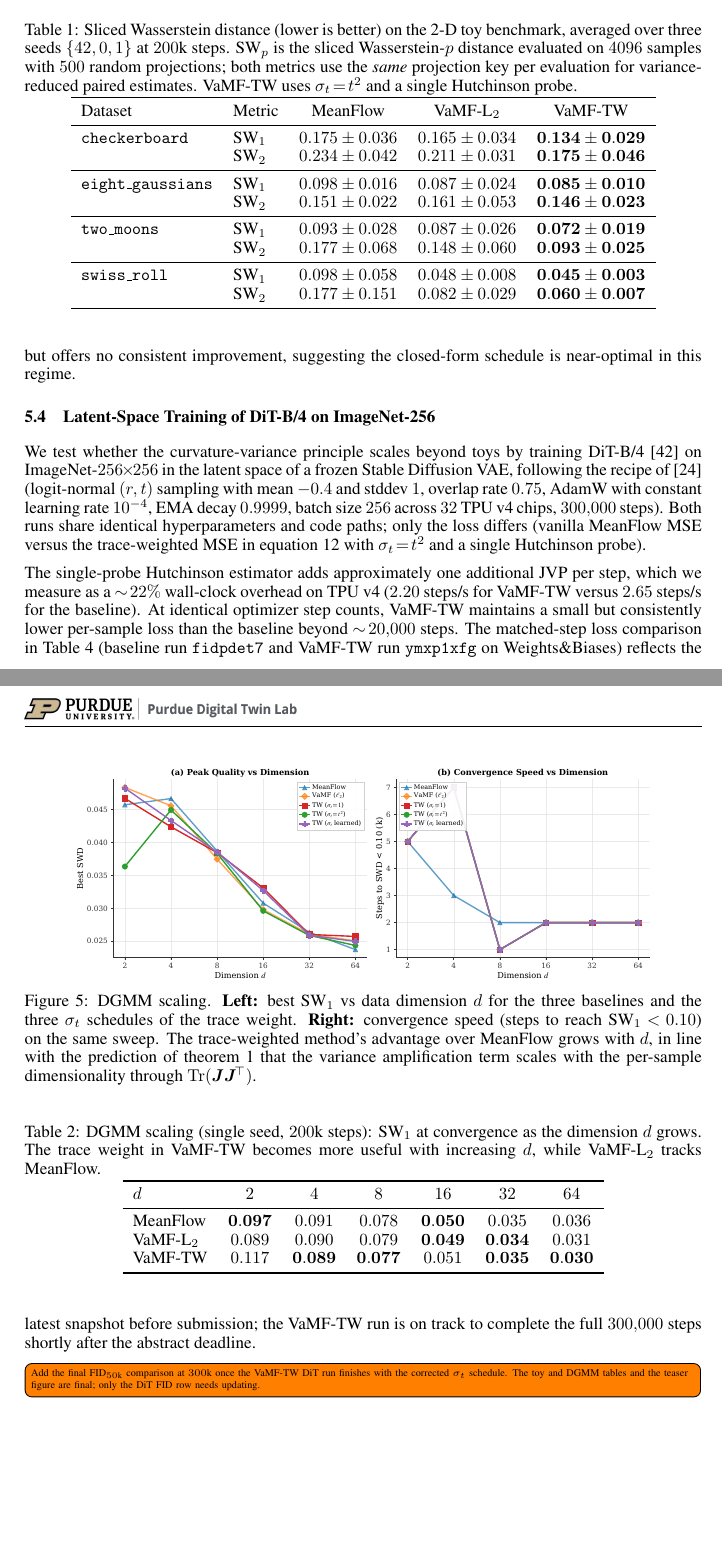
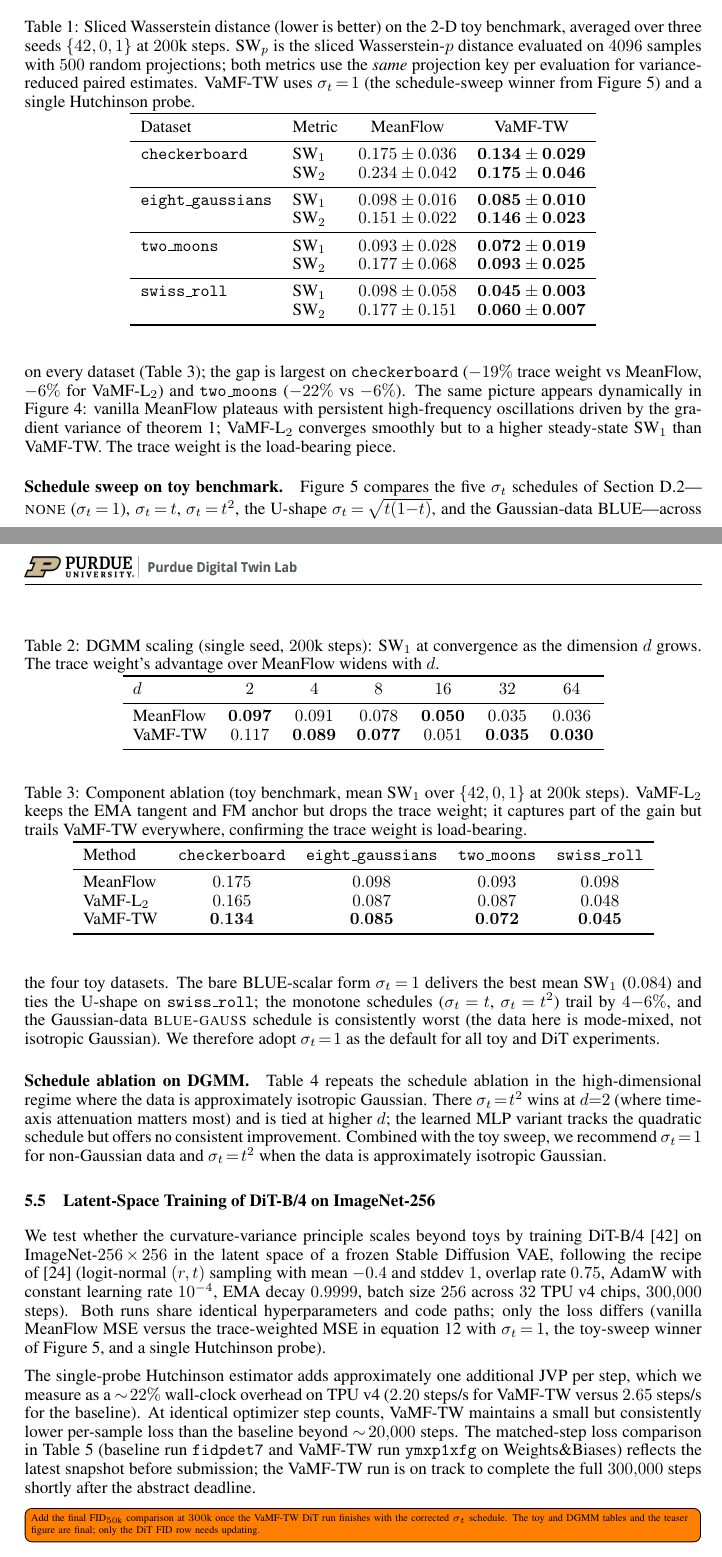
Before and after one commit to PurdueDigitalTwin/research, a LaTeX paper (src/projects/generative/vamf/report/main.tex, which reads src/projects/generative/vamf/report/contents/experiment.tex): two parts of pages 10 and 11 of 21 before the commit and two parts of pages 9 and 10 of 21 after it, joined at a grey line, cut so that both start at the same text, the shorter picture padded with empty space. Compiled offline with pdfLaTeX.

Commit message:
feat: Updated report for VaMF with new structure
Signed-off-by: Juanwu Lu <juanwu@purdue.edu>

```diff
--- a/src/projects/generative/vamf/report/contents/experiment.tex
+++ b/src/projects/generative/vamf/report/contents/experiment.tex
@@ -34,25 +28,24 @@ We first probe the per-sample loss variance and Jacobian-deviation norm on a fro
-    \label{fig: swiss-roll-stability}
 \end{figure}
 
 \begin{table}[t]
     \centering
-    \caption{Sliced Wasserstein distance (lower is better) on the 2-D toy benchmark, averaged over three seeds $\{42,0,1\}$ at $200$k steps. SW$_p$ is the sliced Wasserstein-$p$ distance evaluated on $4096$ samples with $500$ random projections; both metrics use the \emph{same} projection key per evaluation for variance-reduced paired estimates. VaMF-TW uses $\sigma_t\!=\!t^{2}$ and a single Hutchinson probe.}
+    \caption{Sliced Wasserstein distance (lower is better) on the 2-D toy benchmark, averaged over three seeds $\{42,0,1\}$ at $200$k steps. SW$_p$ is the sliced Wasserstein-$p$ distance evaluated on $4096$ samples with $500$ random projections; both metrics use the \emph{same} projection key per evaluation for variance-reduced paired estimates. VaMF-TW uses $\sigma_t\!=\!1$ (the schedule-sweep winner from~\Cref{fig: toy-sigma-sweep}) and a single Hutchinson probe.}
     \label{tab: toy}
-    \begin{tabular}{llccc}
+    \begin{tabular}{llcc}
         \toprule
-        Dataset & Metric & MeanFlow & VaMF-L$_2$ & VaMF-TW \\
+        Dataset & Metric & MeanFlow & VaMF-TW \\
         \midrule
-        \texttt{checkerboard}    & SW$_1$ & $0.175 \pm 0.036$ & $0.165 \pm 0.034$ & $\mathbf{0.134 \pm 0.029}$ \\
-                                 & SW$_2$ & $0.234 \pm 0.042$ & $0.211 \pm 0.031$ & $\mathbf{0.175 \pm 0.046}$ \\
+        \texttt{checkerboard}    & SW$_1$ & $0.175 \pm 0.036$ & $\mathbf{0.134 \pm 0.029}$ \\
+                                 & SW$_2$ & $0.234 \pm 0.042$ & $\mathbf{0.175 \pm 0.046}$ \\
         \midrule
-        \texttt{eight\_gaussians}& SW$_1$ & $0.098 \pm 0.016$ & $0.087 \pm 0.024$ & $\mathbf{0.085 \pm 0.010}$ \\
-                                 & SW$_2$ & $0.151 \pm 0.022$ & $0.161 \pm 0.053$ & $\mathbf{0.146 \pm 0.023}$ \\
+        \texttt{eight\_gaussians}& SW$_1$ & $0.098 \pm 0.016$ & $\mathbf{0.085 \pm 0.010}$ \\
+                                 & SW$_2$ & $0.151 \pm 0.022$ & $\mathbf{0.146 \pm 0.023}$ \\
         \midrule
-        \texttt{two\_moons}      & SW$_1$ & $0.093 \pm 0.028$ & $0.087 \pm 0.026$ & $\mathbf{0.072 \pm 0.019}$ \\
-                                 & SW$_2$ & $0.177 \pm 0.068$ & $0.148 \pm 0.060$ & $\mathbf{0.093 \pm 0.025}$ \\
+        \texttt{two\_moons}      & SW$_1$ & $0.093 \pm 0.028$ & $\mathbf{0.072 \pm 0.019}$ \\
+                                 & SW$_2$ & $0.177 \pm 0.068$ & $\mathbf{0.093 \pm 0.025}$ \\
         \midrule
-        \texttt{swiss\_roll}     & SW$_1$ & $0.098 \pm 0.058$ & $0.048 \pm 0.008$ & $\mathbf{0.045 \pm 0.003}$ \\
-                                 & SW$_2$ & $0.177 \pm 0.151$ & $0.082 \pm 0.029$ & $\mathbf{0.060 \pm 0.007}$ \\
+        \texttt{swiss\_roll}     & SW$_1$ & $0.098 \pm 0.058$ & $\mathbf{0.045 \pm 0.003}$ \\
+                                 & SW$_2$ & $0.177 \pm 0.151$ & $\mathbf{0.060 \pm 0.007}$ \\
         \bottomrule
     \end{tabular}
 \end{table}
@@ -61,8 +54,2 @@ We first probe the per-sample loss variance and Jacobian-deviation norm on a fro
 \label{subsec: exp-dgmm}
 
-We sweep the data dimensionality on the dense Gaussian mixture (DGMM) defined in our toy framework---$64$ overlapping isotropic components on a unit sphere of radius $1.5$ in $\mathbb{R}^{d}$, $d\!\in\!\{2,4,8,16,32,64\}$---which is constructed so that variance amplification dominates the optimization landscape. \Cref{tab: dgmm-scale} and \Cref{fig: dgmm-scaling} report SW$_1$ at convergence (seed $42$, single run per cell). VaMF-TW is the best or tied-best for every dimension $d\!\ge\!4$, and the gap to MeanFlow widens with $d$ (e.g.\ $-16.5\%$ at $d{=}64$ versus $+20.1\%$ at $d{=}2$, where the curvature term is too small to matter). \Cref{tab: sigma} ablates the schedule $\sigma_t$ in~\eqref{eq: trace-weight}: $\sigma_t\!=\!t^{2}$ is best or tied-best on five of six dimensions, justifying it as our default; $\sigma_t\!=\!1$ is competitive in low dimension but loses at $d{=}2$, where the curvature term lacks the time-axis attenuation; the learned MLP variant tracks the quadratic schedule but offers no consistent improvement, suggesting the closed-form schedule is near-optimal in this regime.
-
-\begin{figure}[t]
-    \centering
-    \includegraphics[width=0.85\textwidth]{assets/figures/toy_dgmm_scaling.pdf}
-    \caption{DGMM scaling. \textbf{Left:} best SW$_1$ vs data dimension $d$ for the three baselines and the three $\sigma_t$ schedules of the trace weight. \textbf{Right:} convergence speed (steps to reach SW$_1\!<\!0.10$) on the same sweep. The trace-weighted method's advantage over MeanFlow grows with $d$, in line with the prediction of~\cref{thm: jacobi-variance} that the variance amplification term scales with the per-sample dimensionality through $\Tr(\mJ\mJ^{\!\top})$.}
@@ -71,19 +57,34 @@ We sweep the data dimensionality on the dense Gaussian mixture (DGMM) defined in
 
 \begin{table}[t]
     \centering
-    \caption{DGMM scaling (single seed, $200$k steps): SW$_1$ at convergence as the dimension $d$ grows. The trace weight in VaMF-TW becomes more useful with increasing $d$, while VaMF-L$_2$ tracks MeanFlow.}
+    \caption{DGMM scaling (single seed, $200$k steps): SW$_1$ at convergence as the dimension $d$ grows. The trace weight's advantage over MeanFlow widens with $d$.}
     \label{tab: dgmm-scale}
     \begin{tabular}{lcccccc}
         \toprule
         $d$ & $2$ & $4$ & $8$ & $16$ & $32$ & $64$ \\
         \midrule
         MeanFlow      & $\mathbf{0.097}$ & $0.091$ & $0.078$ & $\mathbf{0.050}$ & $0.035$ & $0.036$ \\
-        VaMF-L$_2$    & $0.089$ & $0.090$ & $0.079$ & $\mathbf{0.049}$ & $\mathbf{0.034}$ & $0.031$ \\
         VaMF-TW       & $0.117$ & $\mathbf{0.089}$ & $\mathbf{0.077}$ & $0.051$ & $\mathbf{0.035}$ & $\mathbf{0.030}$ \\
         \bottomrule
     \end{tabular}
 \end{table}
 
+\subsection{Ablation Studies}
+\label{subsec: exp-ablation}
+
+\paragraph{Component ablation: is the trace weight load-bearing?} VaMF-L$_2$ keeps the EMA tangent and FM anchor (\Cref{subsubsec: v-anchor,subsubsec: va-obj}) but drops the trace weight; comparing it against vanilla MeanFlow and VaMF-TW isolates the contribution of the curvature-aware reweighting (\Cref{subsubsec: trace-weight}). On the toy benchmark, VaMF-L$_2$ recovers a partial improvement over MeanFlow but trails VaMF-TW on every dataset (\Cref{tab: ablation-component}); the gap is largest on \texttt{checkerboard} ($-19\%$ trace weight vs MeanFlow, $-6\%$ for VaMF-L$_2$) and \texttt{two\_moons} ($-22\%$ vs $-6\%$). The same picture appears dynamically in \Cref{fig: swiss-roll-stability}: vanilla MeanFlow plateaus with persistent high-frequency oscillations driven by the gradient variance of~\cref{thm: jacobi-variance}; VaMF-L$_2$ converges smoothly but to a higher steady-state SW$_1$ than VaMF-TW. The trace weight is the load-bearing piece.
+
 \begin{table}[t]
     \centering
-    \caption{Schedule ablation for VaMF-TW on DGMM (single seed, $200$k steps): SW$_1$ as a function of $\sigma_t$. The quadratic schedule is best or tied-best in five of six dimensions; the learned MLP variant offers no consistent gain.}
+    \caption{Component ablation (toy benchmark, mean SW$_1$ over $\{42,0,1\}$ at $200$k steps). VaMF-L$_2$ keeps the EMA tangent and FM anchor but drops the trace weight; it captures part of the gain but trails VaMF-TW everywhere, confirming the trace weight is load-bearing.}
+    \label{tab: ablation-component}
+    \begin{tabular}{lcccc}
+        \toprule
+        Method & \texttt{checkerboard} & \texttt{eight\_gaussians} & \texttt{two\_moons} & \texttt{swiss\_roll} \\
+        \midrule
+        MeanFlow   & $0.175$ & $0.098$ & $0.093$ & $0.098$ \\
+        VaMF-L$_2$ & $0.165$ & $0.087$ & $0.087$ & $0.048$ \\
+        VaMF-TW    & $\mathbf{0.134}$ & $\mathbf{0.085}$ & $\mathbf{0.072}$ & $\mathbf{0.045}$ \\
+        \bottomrule
+    \end{tabular}
+\end{table}
@@ -89,0 +96,4 @@ We sweep the data dimensionality on the dense Gaussian mixture (DGMM) defined in
+    \label{fig: swiss-roll-stability}
+\end{figure}
+
+\paragraph{Schedule sweep on toy benchmark.} \Cref{fig: toy-sigma-sweep} compares the five $\sigma_{t}$ schedules of~\Cref{appx: sigma-schedule}---\textsc{none} ($\sigma_t\!=\!1$), $\sigma_t\!=\!t$, $\sigma_t\!=\!t^{2}$, the U-shape $\sigma_t\!=\!\sqrt{t(1{-}t)}$, and the Gaussian-data BLUE---across the four toy datasets. The bare BLUE-scalar form $\sigma_t\!=\!1$ delivers the best mean SW$_1$ ($0.084$) and ties the U-shape on \texttt{swiss\_roll}; the monotone schedules ($\sigma_t\!=\!t$, $\sigma_t\!=\!t^{2}$) trail by $4{-}6\%$, and the Gaussian-data \textsc{blue-gauss} schedule is consistently worst (the data here is mode-mixed, not isotropic Gaussian). We therefore adopt $\sigma_t\!=\!1$ as the default for all toy and DiT experiments.
@@ -89,0 +105,4 @@ We sweep the data dimensionality on the dense Gaussian mixture (DGMM) defined in
+    \label{fig: toy-sigma-sweep}
+\end{figure}
+
+\paragraph{Schedule ablation on DGMM.} \Cref{tab: sigma} repeats the schedule ablation in the high-dimensional regime where the data is approximately isotropic Gaussian. There $\sigma_t\!=\!t^{2}$ wins at $d{=}2$ (where time-axis attenuation matters most) and is tied at higher $d$; the learned MLP variant tracks the quadratic schedule but offers no consistent improvement. Combined with the toy sweep, we recommend $\sigma_t\!=\!1$ for non-Gaussian data and $\sigma_t\!=\!t^{2}$ when the data is approximately isotropic Gaussian.
@@ -102,7 +125,7 @@ We sweep the data dimensionality on the dense Gaussian mixture (DGMM) defined in
 \subsection{Latent-Space Training of DiT-B/4 on ImageNet-256}
 \label{subsec: exp-dit}
 
-We test whether the curvature-variance principle scales beyond toys by training DiT-B/4~\cite{peebles2023scalablediffusion} on ImageNet-$256\!\times\!256$ in the latent space of a frozen Stable Diffusion VAE, following the recipe of~\cite{geng2025meanflowsonestepgenerative} (logit-normal $(r,t)$ sampling with mean $-0.4$ and stddev $1$, overlap rate $0.75$, AdamW with constant learning rate $10^{-4}$, EMA decay $0.9999$, batch size $256$ across $32$ TPU v4 chips, $300{,}000$ steps). Both runs share identical hyperparameters and code paths; only the loss differs (vanilla MeanFlow MSE versus the trace-weighted MSE in~\eqref{eq: vamf-obj} with $\sigma_t\!=\!t^{2}$ and a single Hutchinson probe).
+We test whether the curvature-variance principle scales beyond toys by training DiT-B/4~\cite{peebles2023scalablediffusion} on ImageNet-$256\!\times\!256$ in the latent space of a frozen Stable Diffusion VAE, following the recipe of~\cite{geng2025meanflowsonestepgenerative} (logit-normal $(r,t)$ sampling with mean $-0.4$ and stddev $1$, overlap rate $0.75$, AdamW with constant learning rate $10^{-4}$, EMA decay $0.9999$, batch size $256$ across $32$ TPU v4 chips, $300{,}000$ steps). Both runs share identical hyperparameters and code paths; only the loss differs (vanilla MeanFlow MSE versus the trace-weighted MSE in~\eqref{eq: vamf-obj} with $\sigma_t\!=\!1$, the toy-sweep winner of~\Cref{fig: toy-sigma-sweep}, and a single Hutchinson probe).
 
 The single-probe Hutchinson estimator adds approximately one additional JVP per step, which we measure as a $\sim\!22\%$ wall-clock overhead on TPU v4 ($2.20$ steps/s for VaMF-TW versus $2.65$ steps/s for the baseline). At identical optimizer step counts, VaMF-TW maintains a small but consistently lower per-sample loss than the baseline beyond $\sim\!20{,}000$ steps. The matched-step loss comparison in \Cref{tab: dit-loss} (baseline run \texttt{fidpdet7} and VaMF-TW run \texttt{ymxp1xfg} on Weights\&Biases) reflects the latest snapshot before submission; the VaMF-TW run is on track to complete the full $300{,}000$ steps shortly after the abstract deadline.
 
```
Also changed, not shown: src/projects/generative/vamf/report/contents/method.tex (+1 -1 lines), src/projects/generative/vamf/report/contents/supplementary.tex (+1 -1 lines), src/projects/generative/vamf/report/assets/figures/illustration.pdf, src/projects/generative/vamf/report/assets/figures/teaser.pdf, src/projects/generative/vamf/report/assets/figures/toy_dgmm_scaling.pdf, src/projects/generative/vamf/report/assets/figures/toy_samples.pdf, src/projects/generative/vamf/report/assets/figures/toy_sigma_sweep.pdf (added), src/projects/generative/vamf/report/assets/figures/toy_swiss_roll_stability.pdf, src/projects/generative/vamf/report/assets/figures/toy_training_curves.pdf, src/projects/generative/vamf/report/main.pdf, src/projects/generative/vamf/report/contents/experiment.tex (31 more changed lines).
